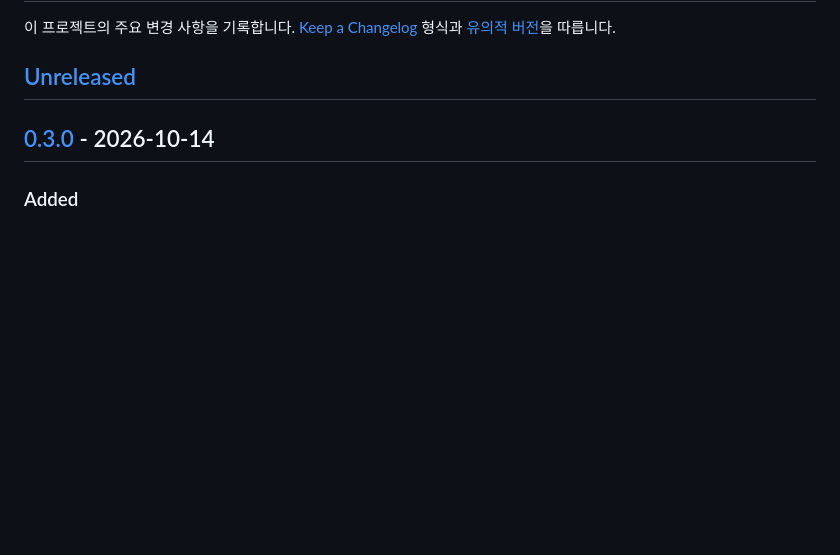
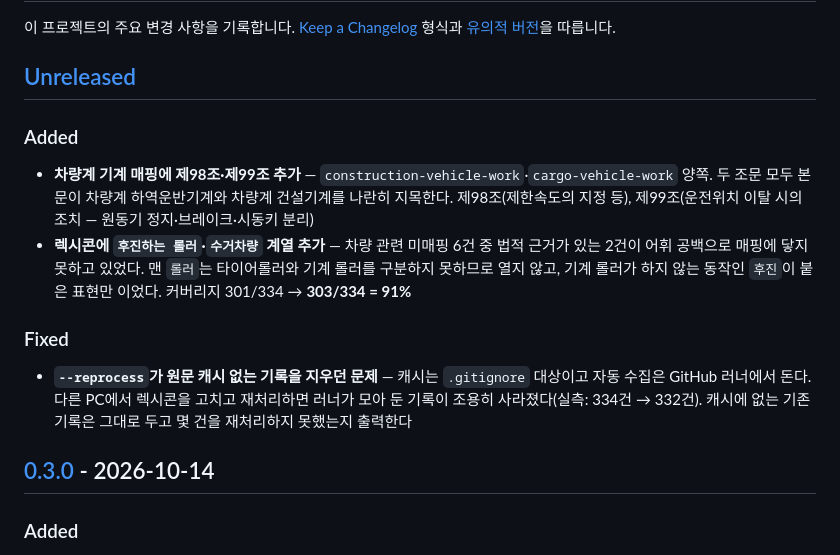
Before and after one commit to acceptha/safety-law-mapper, a Markdown page: CHANGELOG.md, the part around the change. GitHub-like rendering; blank space fills up the shorter version.

Commit message:
docs: record the vehicle mapping work and the --reprocess data loss
Co-Authored-By: Claude Opus 5 <noreply@anthropic.com>
Claude-Session: https://claude.ai/code/session_012tM4UVZv18BicaKdwu8rxx

```diff
--- a/CHANGELOG.md
+++ b/CHANGELOG.md
@@ -3,6 +3,13 @@
 이 프로젝트의 주요 변경 사항을 기록합니다. [Keep a Changelog](https://keepachangelog.com/ko/1.1.0/) 형식과 [유의적 버전](https://semver.org/lang/ko/)을 따릅니다.
 
 ## [Unreleased]
+
+### Added
+- **차량계 기계 매핑에 제98조·제99조 추가** — `construction-vehicle-work`·`cargo-vehicle-work` 양쪽. 두 조문 모두 본문이 차량계 하역운반기계와 차량계 건설기계를 나란히 지목한다. 제98조(제한속도의 지정 등), 제99조(운전위치 이탈 시의 조치 — 원동기 정지·브레이크·시동키 분리)
+- **렉시콘에 `후진하는 롤러`·`수거차량` 계열 추가** — 차량 관련 미매핑 6건 중 법적 근거가 있는 2건이 어휘 공백으로 매핑에 닿지 못하고 있었다. 맨 `롤러`는 타이어롤러와 기계 롤러를 구분하지 못하므로 열지 않고, 기계 롤러가 하지 않는 동작인 `후진`이 붙은 표현만 이었다. 커버리지 301/334 → **303/334 = 91%**
+
+### Fixed
+- **`--reprocess`가 원문 캐시 없는 기록을 지우던 문제** — 캐시는 `.gitignore` 대상이고 자동 수집은 GitHub 러너에서 돈다. 다른 PC에서 렉시콘을 고치고 재처리하면 러너가 모아 둔 기록이 조용히 사라졌다(실측: 334건 → 332건). 캐시에 없는 기존 기록은 그대로 두고 몇 건을 재처리하지 못했는지 출력한다
 
 ## [0.3.0] - 2026-10-14
 
```
